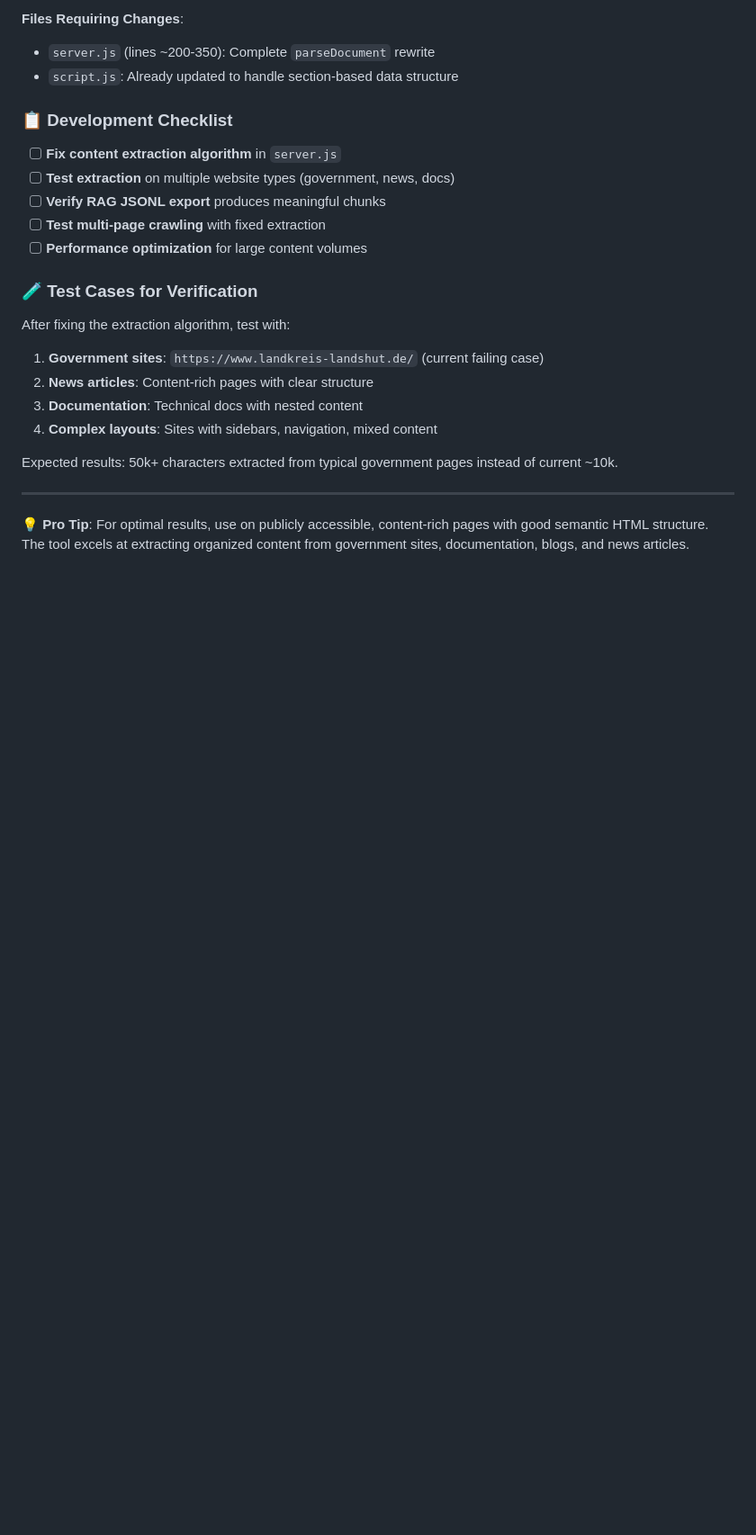
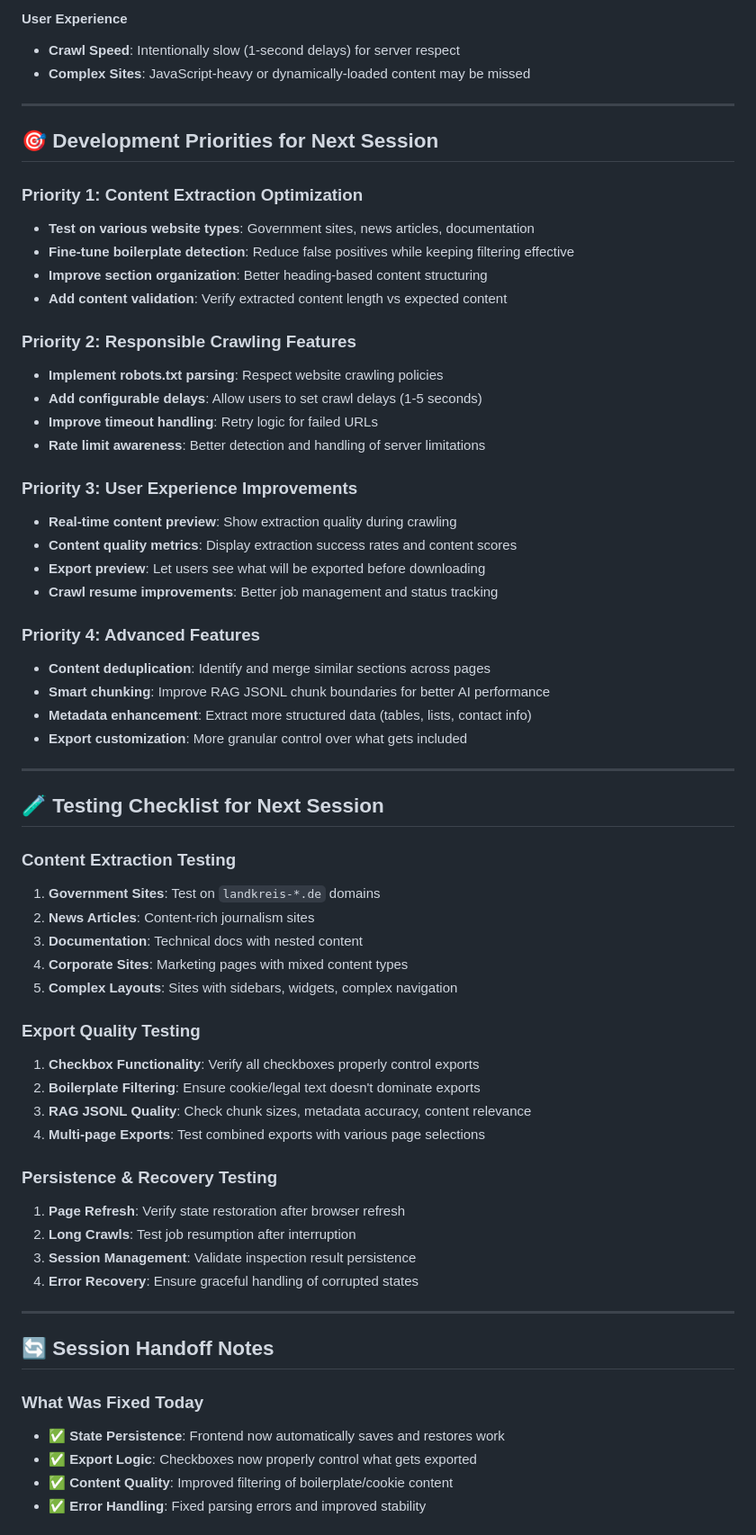
Before and after one commit to vollawetscher/web_crawler, a Markdown page: README.md, the part around one of its changes. Shown at 90% size. GitHub-like rendering; blank space fills up the shorter version.

```diff
--- a/README.md
+++ b/README.md
@@ -230,25 +203,65 @@ The URL Inspector & Web Crawler is a comprehensive web-based tool designed to ex
-**Files Requiring Changes**:
-- `server.js` (lines ~200-350): Complete `parseDocument` rewrite
-- `script.js`: Already updated to handle section-based data structure
-
-### 📋 **Development Checklist**
-
-- [ ] **Fix content extraction algorithm** in `server.js`
-- [ ] **Test extraction** on multiple website types (government, news, docs)
-- [ ] **Verify RAG JSONL export** produces meaningful chunks
-- [ ] **Test multi-page crawling** with fixed extraction
-- [ ] **Performance optimization** for large content volumes
-
-### 🧪 **Test Cases for Verification**
-
-After fixing the extraction algorithm, test with:
-1. **Government sites**: `https://www.landkreis-landshut.de/` (current failing case)
-2. **News articles**: Content-rich pages with clear structure
-3. **Documentation**: Technical docs with nested content
-4. **Complex layouts**: Sites with sidebars, navigation, mixed content
-
-Expected results: 50k+ characters extracted from typical government pages instead of current ~10k.
+#### **User Experience**
+- **Crawl Speed**: Intentionally slow (1-second delays) for server respect
+- **Complex Sites**: JavaScript-heavy or dynamically-loaded content may be missed
 
 ---
 
-💡 **Pro Tip**: For optimal results, use on publicly accessible, content-rich pages with good semantic HTML structure. The tool excels at extracting organized content from government sites, documentation, blogs, and news articles.</parameter>
+## 🎯 **Development Priorities for Next Session**
+
+### **Priority 1: Content Extraction Optimization**
+- **Test on various website types**: Government sites, news articles, documentation
+- **Fine-tune boilerplate detection**: Reduce false positives while keeping filtering effective
+- **Improve section organization**: Better heading-based content structuring
+- **Add content validation**: Verify extracted content length vs expected content
+
+### **Priority 2: Responsible Crawling Features**
+- **Implement robots.txt parsing**: Respect website crawling policies
+- **Add configurable delays**: Allow users to set crawl delays (1-5 seconds)
+- **Improve timeout handling**: Retry logic for failed URLs
+- **Rate limit awareness**: Better detection and handling of server limitations
+
+### **Priority 3: User Experience Improvements**
+- **Real-time content preview**: Show extraction quality during crawling
+- **Content quality metrics**: Display extraction success rates and content scores
+- **Export preview**: Let users see what will be exported before downloading
+- **Crawl resume improvements**: Better job management and status tracking
+
+### **Priority 4: Advanced Features**
+- **Content deduplication**: Identify and merge similar sections across pages
+- **Smart chunking**: Improve RAG JSONL chunk boundaries for better AI performance
+- **Metadata enhancement**: Extract more structured data (tables, lists, contact info)
+- **Export customization**: More granular control over what gets included
+
+---
+
+## 🧪 **Testing Checklist for Next Session**
+
+### **Content Extraction Testing**
+1. **Government Sites**: Test on `landkreis-*.de` domains
+2. **News Articles**: Content-rich journalism sites
+3. **Documentation**: Technical docs with nested content
+4. **Corporate Sites**: Marketing pages with mixed content types
+5. **Complex Layouts**: Sites with sidebars, widgets, complex navigation
+
+### **Export Quality Testing**
+1. **Checkbox Functionality**: Verify all checkboxes properly control exports
+2. **Boilerplate Filtering**: Ensure cookie/legal text doesn't dominate exports
+3. **RAG JSONL Quality**: Check chunk sizes, metadata accuracy, content relevance
+4. **Multi-page Exports**: Test combined exports with various page selections
+
+### **Persistence & Recovery Testing**
+1. **Page Refresh**: Verify state restoration after browser refresh
+2. **Long Crawls**: Test job resumption after interruption
+3. **Session Management**: Validate inspection result persistence
+4. **Error Recovery**: Ensure graceful handling of corrupted states
+
+---
+
+## 🔄 **Session Handoff Notes**
+
+### **What Was Fixed Today**
+- ✅ **State Persistence**: Frontend now automatically saves and restores work
+- ✅ **Export Logic**: Checkboxes now properly control what gets exported
+- ✅ **Content Quality**: Improved filtering of boilerplate/cookie content
+- ✅ **Error Handling**: Fixed parsing errors and improved stability
+
```
Also changed, not shown: other parts of README.md (+38 -51 lines).
